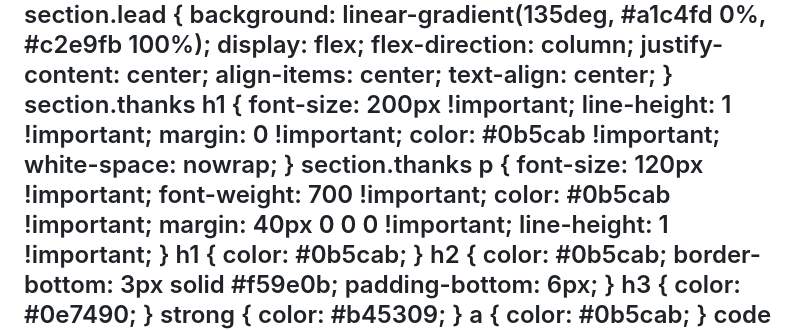
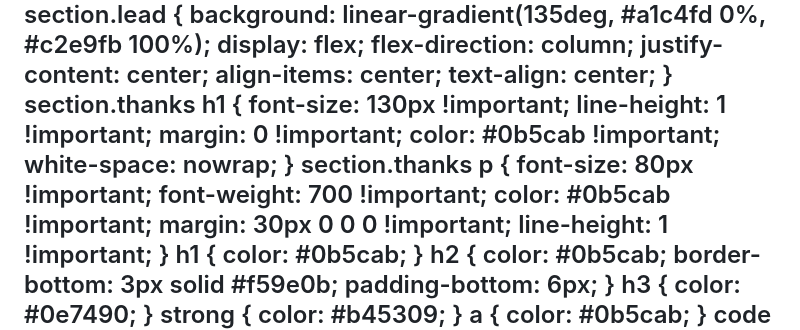
Before and after one commit to dungtruong151/advanced-computer-graphics-course, a Markdown page: NFD-HoleFill/slides/presentation.md, the part around the change. GitHub-like rendering.

Commit message:
docs(nfd-holefill): shrink Thank You slide (h1 130px, p 80px)

```diff
--- a/NFD-HoleFill/slides/presentation.md
+++ b/NFD-HoleFill/slides/presentation.md
@@ -20,17 +20,17 @@ style: |
     text-align: center;
   }
   section.thanks h1 {
-    font-size: 200px !important;
+    font-size: 130px !important;
     line-height: 1 !important;
     margin: 0 !important;
     color: #0b5cab !important;
     white-space: nowrap;
   }
   section.thanks p {
-    font-size: 120px !important;
+    font-size: 80px !important;
     font-weight: 700 !important;
     color: #0b5cab !important;
-    margin: 40px 0 0 0 !important;
+    margin: 30px 0 0 0 !important;
     line-height: 1 !important;
   }
   h1 {
```
